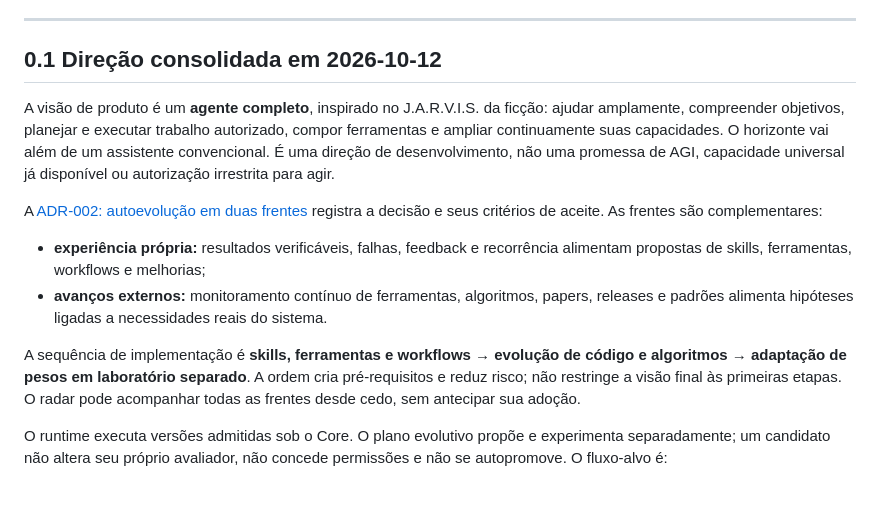
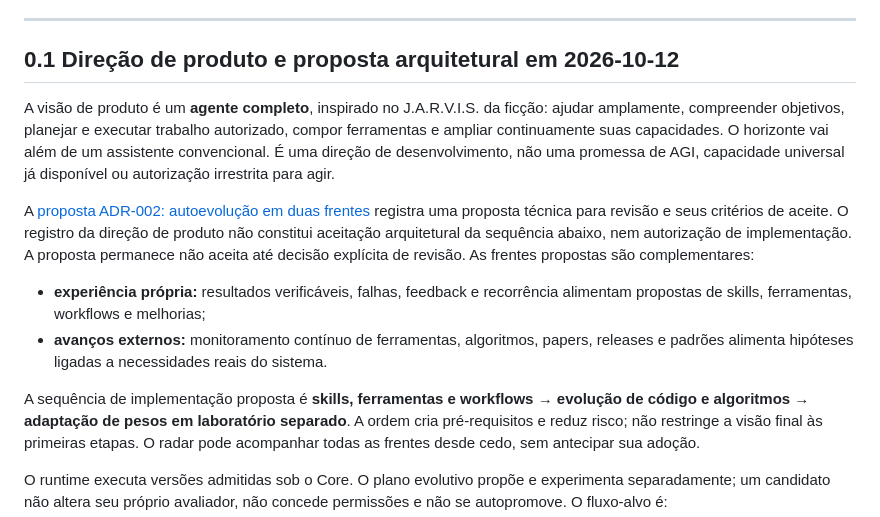
Before and after one commit to vthamada/jarvis, a Markdown page: docs/architecture/documento_evolutivo_jarvis.md, the part around the change. Rendered like a GitHub page; blank space fills up the shorter version.

```diff
--- a/docs/architecture/documento_evolutivo_jarvis.md
+++ b/docs/architecture/documento_evolutivo_jarvis.md
@@ -90,7 +90,7 @@ Snapshot historico em 2026-05-17 (nao e a fila atual):
 
 ---
 
-## 0.1 Direção consolidada em 2026-10-12
+## 0.1 Direção de produto e proposta arquitetural em 2026-10-12
 
 A visão de produto é um **agente completo**, inspirado no J.A.R.V.I.S. da ficção:
 ajudar amplamente, compreender objetivos, planejar e executar trabalho autorizado,
@@ -98,15 +98,18 @@ compor ferramentas e ampliar continuamente suas capacidades. O horizonte vai al
 de um assistente convencional. É uma direção de desenvolvimento, não uma promessa
 de AGI, capacidade universal já disponível ou autorização irrestrita para agir.
 
-A [ADR-002: autoevolução em duas frentes](../adr/adr-002-autoevolucao-em-duas-frentes.md)
-registra a decisão e seus critérios de aceite. As frentes são complementares:
+A [proposta ADR-002: autoevolução em duas frentes](../adr/adr-002-autoevolucao-em-duas-frentes.md)
+registra uma proposta técnica para revisão e seus critérios de aceite. O registro
+da direção de produto não constitui aceitação arquitetural da sequência abaixo,
+nem autorização de implementação. A proposta permanece não aceita até decisão
+explícita de revisão. As frentes propostas são complementares:
 
 - **experiência própria:** resultados verificáveis, falhas, feedback e recorrência
   alimentam propostas de skills, ferramentas, workflows e melhorias;
 - **avanços externos:** monitoramento contínuo de ferramentas, algoritmos, papers,
   releases e padrões alimenta hipóteses ligadas a necessidades reais do sistema.
 
-A sequência de implementação é **skills, ferramentas e workflows → evolução de
+A sequência de implementação proposta é **skills, ferramentas e workflows → evolução de
 código e algoritmos → adaptação de pesos em laboratório separado**. A ordem cria
 pré-requisitos e reduz risco; não restringe a visão final às primeiras etapas.
 O radar pode acompanhar todas as frentes desde cedo, sem antecipar sua adoção.
```
Also changed, not shown: docs/adr/adr-002-autoevolucao-em-duas-frentes.md (+15 -6 lines).
